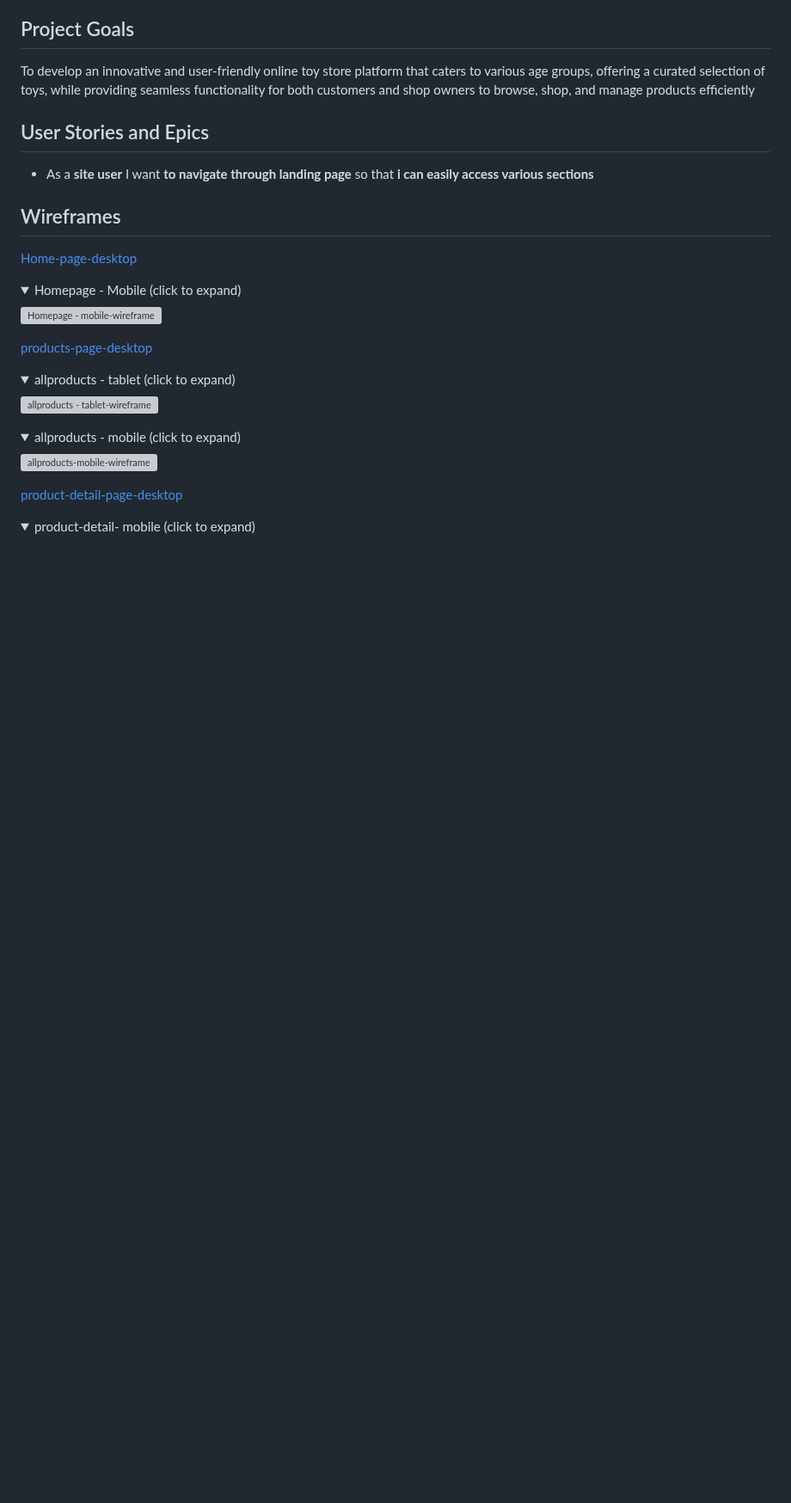
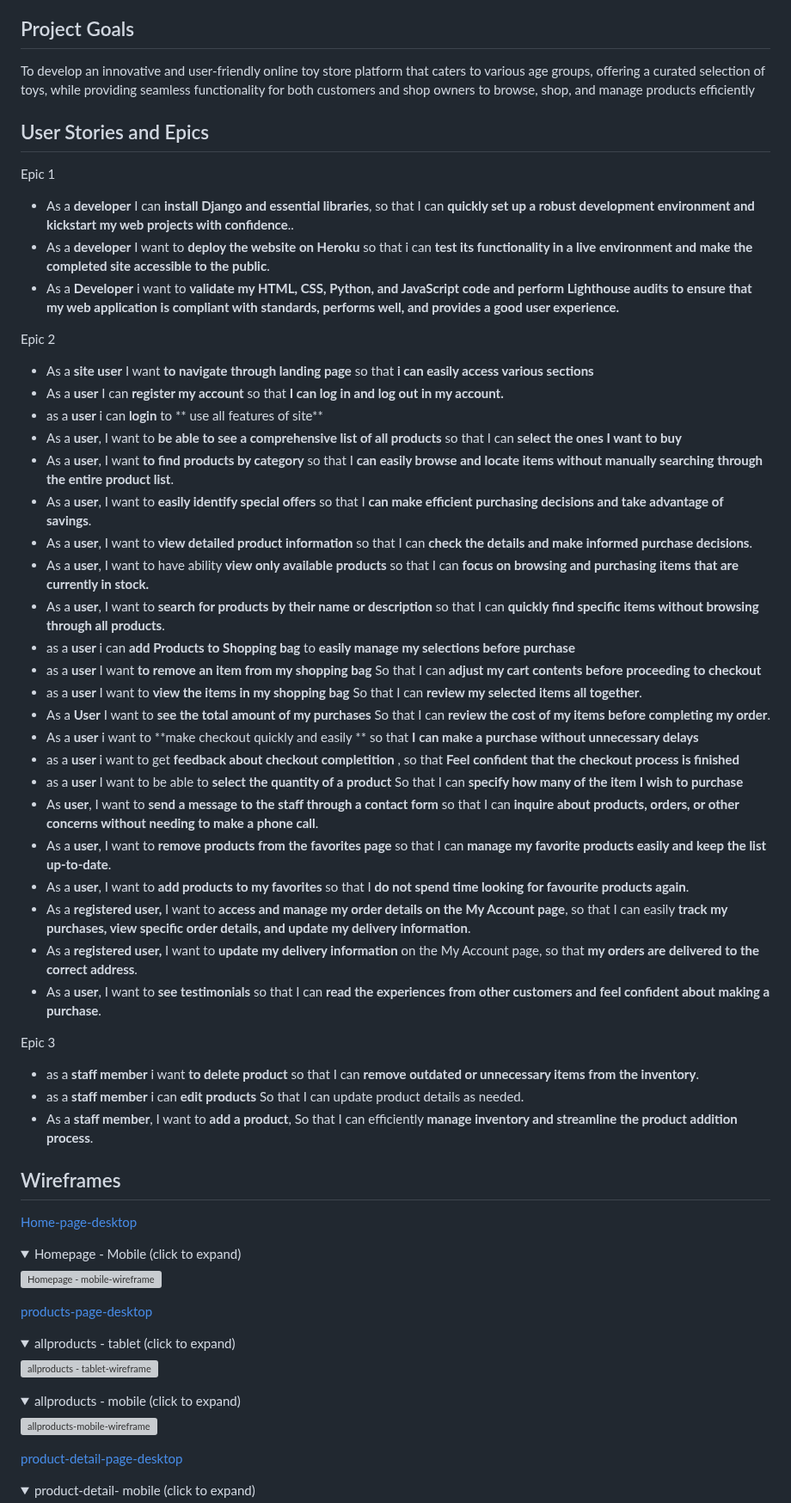
Before and after one commit to tamariam/Kiddie-Corner, a Markdown page: README.md, the part around the change. Shown at 86% size. GitHub-like rendering; folded sections open; blank space fills up the shorter version; grey boxes are pictures that could not be loaded.

Commit message:
update readme file with completed user storys

```diff
--- a/README.md
+++ b/README.md
@@ -64,7 +64,47 @@ To develop an innovative and user-friendly online toy store platform that caters
 
 ## User Stories and Epics
 
--  As a **site user** I want  **to navigate through landing page** so that **i can easily access various sections**
+Epic 1
+- As a **developer** I can **install Django and essential libraries**,
+so that I can **quickly set up a robust development environment and kickstart my web projects with confidence**..
+- As a **developer** I want to **deploy the website on Heroku** so that i can  **test its functionality in a live environment and make the completed site accessible to the public**.
+- As a **Developer** i want to **validate my HTML, CSS, Python, and JavaScript code and perform Lighthouse audits to ensure that my web application is compliant with standards, performs well, and provides a good user experience.**
+
+Epic 2
+- As a **site user** I want  **to navigate through landing page** so that **i can easily access various sections**
+- As a **user** I can **register my account** so that  **I can log in and log out in my account.**
+- as a **user** i can **login**  to ** use all features of site**
+- As a **user**, I want to  **be able to see a comprehensive list of all products**  so that I can **select the ones I want to buy**
+- As a **user**, I want  **to find products by category** so that I **can easily browse and locate items without manually searching through the entire product list**.
+- As a **user**, I want to **easily identify special offers** so that I **can make efficient purchasing decisions and take advantage of savings**.
+- As a **user**, I want to **view detailed product information** so that I can **check the details and make informed purchase decisions**.
+- As a **user**, I want to have ability **view only available products** so that I can **focus on browsing and purchasing items that are currently in stock.**
+- As a **user**, I want to **search for products by their name or description** so that I can **quickly find specific items without browsing through all products**.
+- as a **user** i can **add Products to Shopping bag**  to **easily manage my selections before purchase**
+- as a **user** I want  **to remove an item from my shopping bag**  So that I can **adjust my cart contents before proceeding to checkout**
+- as a **user** I want to **view the items in my shopping bag** So that I can **review  my selected items all together**.
+- As a  **User** I want to **see the total amount of my purchases** So that I can  **review the cost of my items before completing my order**.
+- As a **user**  i want to  **make  checkout  quickly and easily ** so that **I can make a purchase without unnecessary delays**
+- as a **user**  i want to get  **feedback about  checkout completition** , so that **Feel confident that the checkout process is finished**
+- as a **user** I want to be able to **select the quantity of a product**
+So that I can **specify how many of the item I wish to purchase**
+- As **user**, I want to **send a message to the staff through a contact form**
+so that I can **inquire about products, orders, or other concerns without needing to make a phone call**.
+- As a **user**, I want to **remove products from the favorites page** so that I can **manage my favorite products easily and keep the list up-to-date**.
+- As a **user**, I want to **add products to my favorites** so that I  **do not spend time looking for favourite products again**.
+- As a **registered user,** I want to **access and manage my order details on the My Account page**, so that I can easily **track my purchases, view specific order details, and update my delivery information**.
+- As a **registered user,** I want to **update my delivery information** on the My Account page,
+so that **my orders are delivered to the correct address**.
+- As a **user**, I want to **see testimonials** so that I can **read the experiences  from other customers and feel confident about making a purchase**.
+
+
+Epic 3
+- as a **staff member** i want **to delete product**  so that I can **remove outdated or unnecessary items from the inventory**.
+- as a **staff member** i can  **edit products** So that I can update product details as needed.
+- As a **staff member**, I want to **add a product**, So that I can efficiently **manage inventory and streamline the product addition process**.
+
+
+
 
 ## Wireframes
 [Home-page-desktop](./docs/wireframes/home-page-desktop.png)
```
